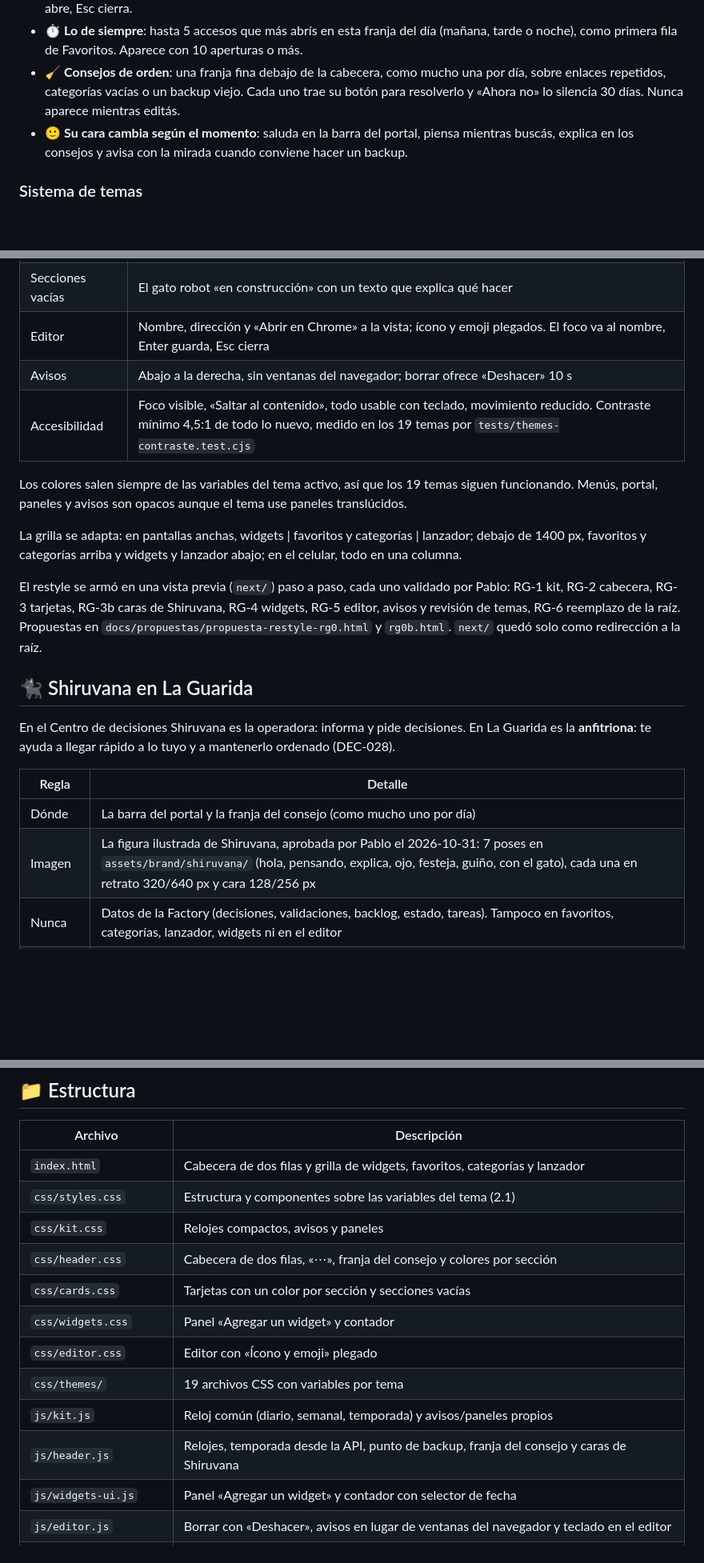
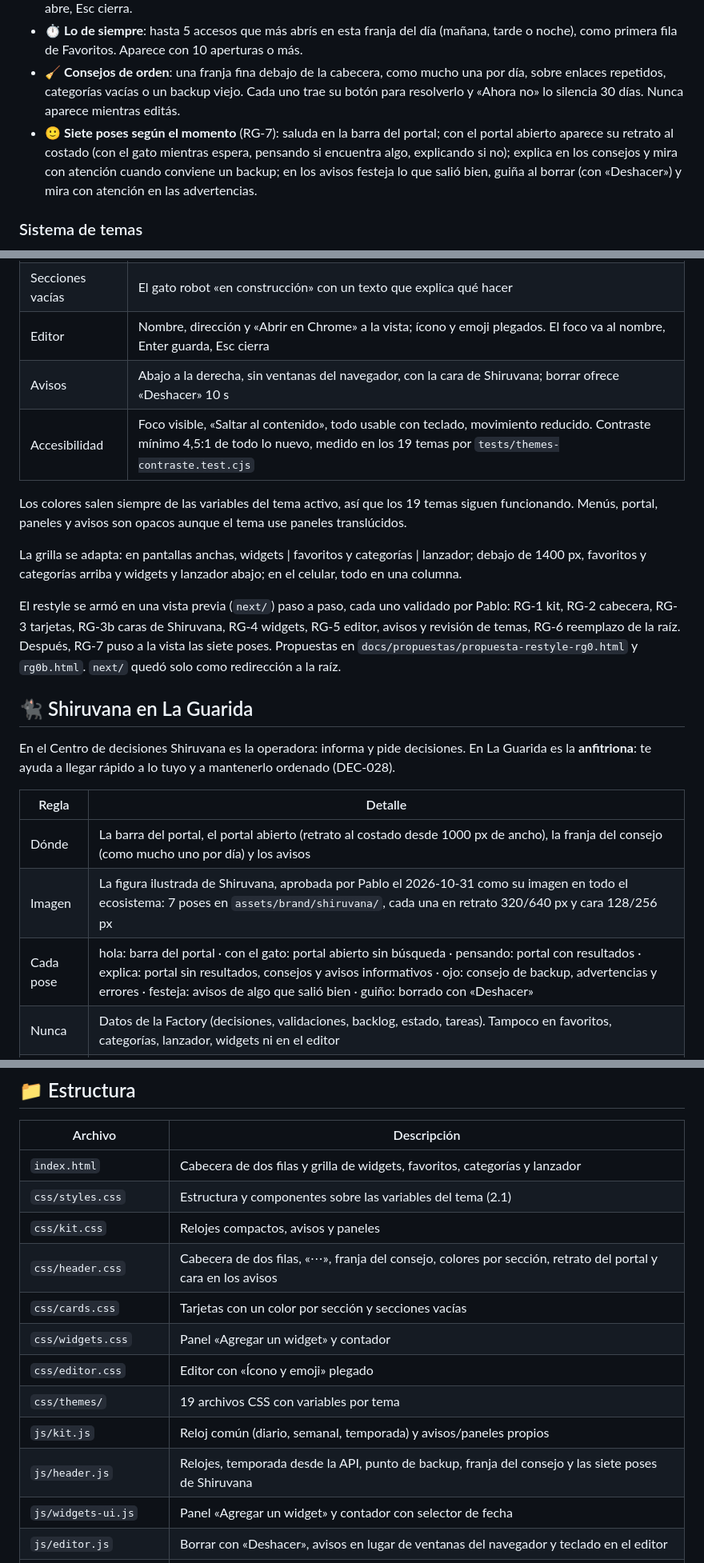
Before and after one commit to PabloSnchz/la-guarida, a Markdown page: README.md, 3 parts joined by grey strips. Shown at 80% size. Rendered like a GitHub page; blank space fills up the shorter version.

Commit message:
RG-7: README con las siete poses de Shiruvana y dónde aparece cada una

```diff
--- a/README.md
+++ b/README.md
@@ -19,7 +19,7 @@ Página de inicio personal del Gato Negro — lanzador híbrido que combina link
 - 🔎 **Portal «¿A dónde vamos?»**: barra en la cabecera; también se abre con **Ctrl+K** o **/**. Busca en favoritos, enlaces, apps, juegos, atajos (Wiki, Foros, ANet Keys, La Bóveda, Centro de decisiones, Link in Bio) y acciones (theme, modo edición, agregar, backup). Encuentra aunque escribas con errores o sin acentos; ↑ ↓ para moverse, Enter abre, Esc cierra.
 - ⏱️ **Lo de siempre**: hasta 5 accesos que más abrís en esta franja del día (mañana, tarde o noche), como primera fila de Favoritos. Aparece con 10 aperturas o más.
 - 🧹 **Consejos de orden**: una franja fina debajo de la cabecera, como mucho una por día, sobre enlaces repetidos, categorías vacías o un backup viejo. Cada uno trae su botón para resolverlo y «Ahora no» lo silencia 30 días. Nunca aparece mientras editás.
-- 🙂 **Su cara cambia según el momento**: saluda en la barra del portal, piensa mientras buscás, explica en los consejos y avisa con la mirada cuando conviene hacer un backup.
+- 🙂 **Siete poses según el momento** (RG-7): saluda en la barra del portal; con el portal abierto aparece su retrato al costado (con el gato mientras espera, pensando si encuentra algo, explicando si no); explica en los consejos y mira con atención cuando conviene un backup; en los avisos festeja lo que salió bien, guiña al borrar (con «Deshacer») y mira con atención en las advertencias.
 
 ### Sistema de temas
 
@@ -80,14 +80,14 @@ Cada tema incluye:
 | Un color por sección | Ámbar Favoritos, violeta Categorías, turquesa Lanzador: línea arriba de cada panel, bordes y brillos. Nunca como color de texto fuera del tema Gato Negro |
 | Secciones vacías | El gato robot «en construcción» con un texto que explica qué hacer |
 | Editor | Nombre, dirección y «Abrir en Chrome» a la vista; ícono y emoji plegados. El foco va al nombre, Enter guarda, Esc cierra |
-| Avisos | Abajo a la derecha, sin ventanas del navegador; borrar ofrece «Deshacer» 10 s |
+| Avisos | Abajo a la derecha, sin ventanas del navegador, con la cara de Shiruvana; borrar ofrece «Deshacer» 10 s |
 | Accesibilidad | Foco visible, «Saltar al contenido», todo usable con teclado, movimiento reducido. Contraste mínimo 4,5:1 de todo lo nuevo, medido en los 19 temas por `tests/themes-contraste.test.cjs` |
 
 Los colores salen siempre de las variables del tema activo, así que los 19 temas siguen funcionando. Menús, portal, paneles y avisos son opacos aunque el tema use paneles translúcidos.
 
 La grilla se adapta: en pantallas anchas, widgets | favoritos y categorías | lanzador; debajo de 1400 px, favoritos y categorías arriba y widgets y lanzador abajo; en el celular, todo en una columna.
 
-El restyle se armó en una vista previa (`next/`) paso a paso, cada uno validado por Pablo: RG-1 kit, RG-2 cabecera, RG-3 tarjetas, RG-3b caras de Shiruvana, RG-4 widgets, RG-5 editor, avisos y revisión de temas, RG-6 reemplazo de la raíz. Propuestas en `docs/propuestas/propuesta-restyle-rg0.html` y `rg0b.html`. `next/` quedó solo como redirección a la raíz.
+El restyle se armó en una vista previa (`next/`) paso a paso, cada uno validado por Pablo: RG-1 kit, RG-2 cabecera, RG-3 tarjetas, RG-3b caras de Shiruvana, RG-4 widgets, RG-5 editor, avisos y revisión de temas, RG-6 reemplazo de la raíz. Después, RG-7 puso a la vista las siete poses. Propuestas en `docs/propuestas/propuesta-restyle-rg0.html` y `rg0b.html`. `next/` quedó solo como redirección a la raíz.
 
 ## 🐈‍⬛ Shiruvana en La Guarida
 
@@ -95,8 +95,9 @@ En el Centro de decisiones Shiruvana es la operadora: informa y pide decisiones.
 
 | Regla | Detalle |
 |-------|---------|
-| Dónde | La barra del portal y la franja del consejo (como mucho uno por día) |
-| Imagen | La figura ilustrada de Shiruvana, aprobada por Pablo el 2026-10-31: 7 poses en `assets/brand/shiruvana/` (hola, pensando, explica, ojo, festeja, guiño, con el gato), cada una en retrato 320/640 px y cara 128/256 px |
+| Dónde | La barra del portal, el portal abierto (retrato al costado desde 1000 px de ancho), la franja del consejo (como mucho uno por día) y los avisos |
+| Imagen | La figura ilustrada de Shiruvana, aprobada por Pablo el 2026-10-31 como su imagen en todo el ecosistema: 7 poses en `assets/brand/shiruvana/`, cada una en retrato 320/640 px y cara 128/256 px |
+| Cada pose | hola: barra del portal · con el gato: portal abierto sin búsqueda · pensando: portal con resultados · explica: portal sin resultados, consejos y avisos informativos · ojo: consejo de backup, advertencias y errores · festeja: avisos de algo que salió bien · guiño: borrado con «Deshacer» |
 | Nunca | Datos de la Factory (decisiones, validaciones, backlog, estado, tareas). Tampoco en favoritos, categorías, lanzador, widgets ni en el editor |
 | Cómo abre | Hace clic en el elemento real de la pantalla: respeta Chrome forzado, el protocolo `launch:` y el modo edición |
 | Red | Ninguna: busca solo en tu Guarida |
@@ -109,13 +110,13 @@ En el Centro de decisiones Shiruvana es la operadora: informa y pide decisiones.
 | `index.html` | Cabecera de dos filas y grilla de widgets, favoritos, categorías y lanzador |
 | `css/styles.css` | Estructura y componentes sobre las variables del tema (2.1) |
 | `css/kit.css` | Relojes compactos, avisos y paneles |
-| `css/header.css` | Cabecera de dos filas, «⋯», franja del consejo y colores por sección |
+| `css/header.css` | Cabecera de dos filas, «⋯», franja del consejo, colores por sección, retrato del portal y cara en los avisos |
 | `css/cards.css` | Tarjetas con un color por sección y secciones vacías |
 | `css/widgets.css` | Panel «Agregar un widget» y contador |
 | `css/editor.css` | Editor con «Ícono y emoji» plegado |
 | `css/themes/` | 19 archivos CSS con variables por tema |
 | `js/kit.js` | Reloj común (diario, semanal, temporada) y avisos/paneles propios |
-| `js/header.js` | Relojes, temporada desde la API, punto de backup, franja del consejo y caras de Shiruvana |
+| `js/header.js` | Relojes, temporada desde la API, punto de backup, franja del consejo y las siete poses de Shiruvana |
 | `js/widgets-ui.js` | Panel «Agregar un widget» y contador con selector de fecha |
 | `js/editor.js` | Borrar con «Deshacer», avisos en lugar de ventanas del navegador y teclado en el editor |
 | `js/data.js` | Estado, persistencia, favicons, defaults |
```
